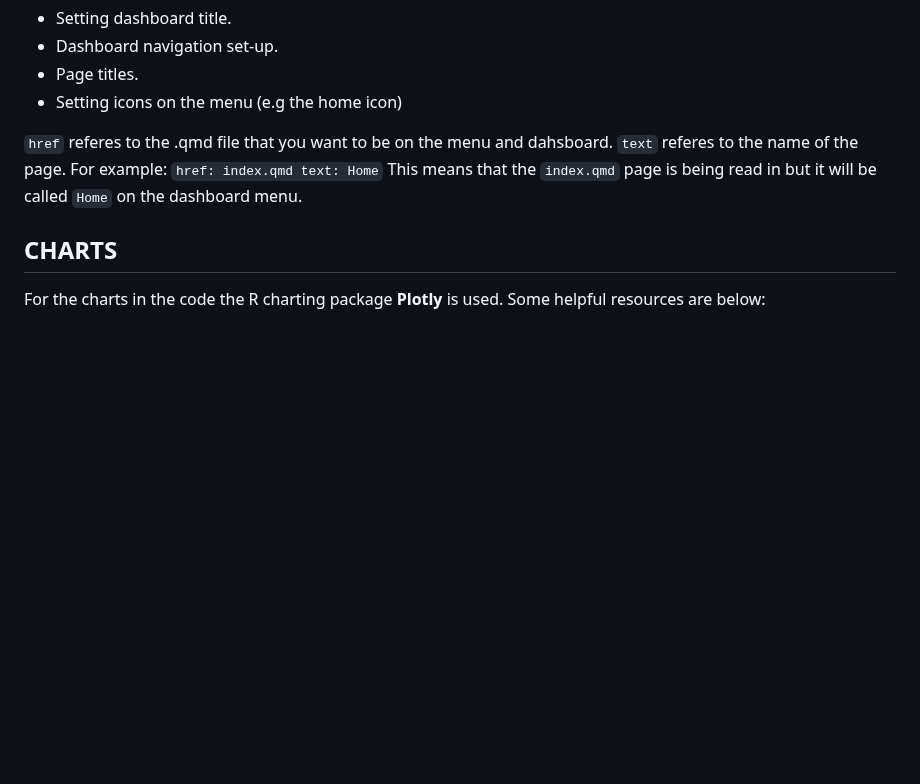
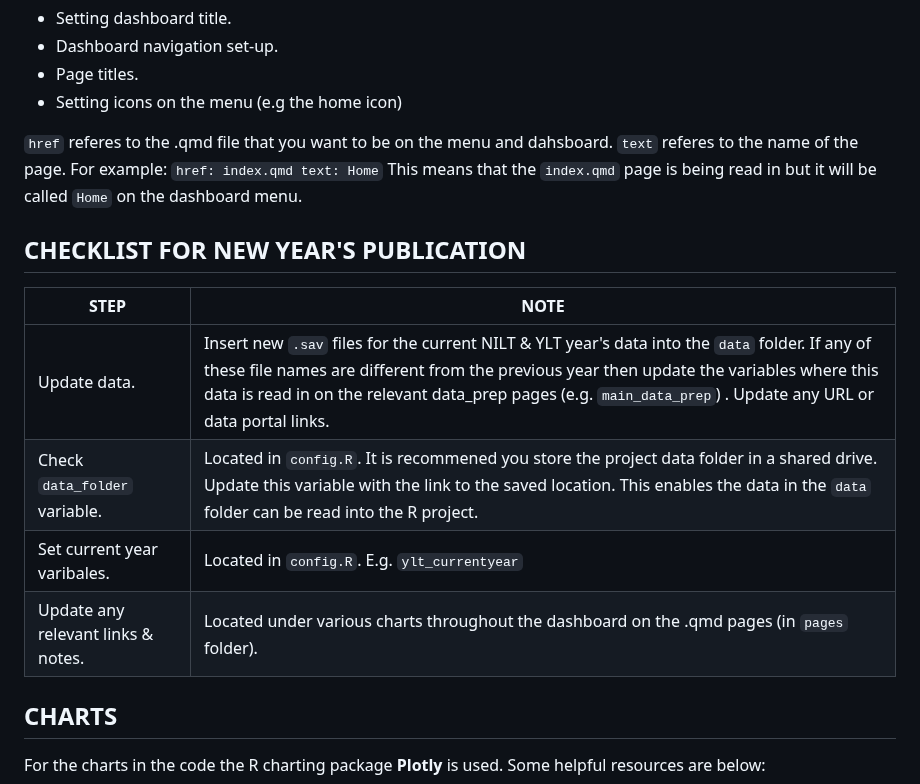
Before and after one commit to NISRA-Tech-Lab/99-teo-evawg-dashboard, a Markdown page: README.md, the part around the change. Rendered like a GitHub page; blank space fills up the shorter version.

```diff
--- a/README.md
+++ b/README.md
@@ -97,6 +97,16 @@ The `_quarto.yml` file is swithin the `pages` folder and is responsible for:
 `href: index.qmd text: Home`
 This means that the `index.qmd` page is being read in but it will be called `Home` on the dashboard menu.
 
+## CHECKLIST FOR NEW YEAR'S PUBLICATION
+| STEP             | NOTE                                                                 |
+|-----------------------------|----------------------------------------------------------------------|
+| Update data.            | Insert new `.sav` files for the current NILT & YLT year's data into the `data` folder. If any of these file names are different from the previous year then update the variables where this data is read in on the relevant data_prep pages (e.g. `main_data_prep`) . Update any URL or data portal links.                                                  |
+| Check `data_folder` variable.    | Located in `config.R`. It is recommened you store the project data folder in a shared drive. Update this variable with the link to the saved location. This enables the data in the `data` folder can be read into the R project. |
+| Set current year varibales.        | Located in `config.R`. E.g. `ylt_currentyear`                                                   |
+| Update any relevant links & notes.             | Located under various charts throughout the dashboard on the .qmd pages (in `pages` folder).                                              |
+
+
+
 ## CHARTS
 
 For the charts in the code the R charting package **Plotly** is used. Some
```
